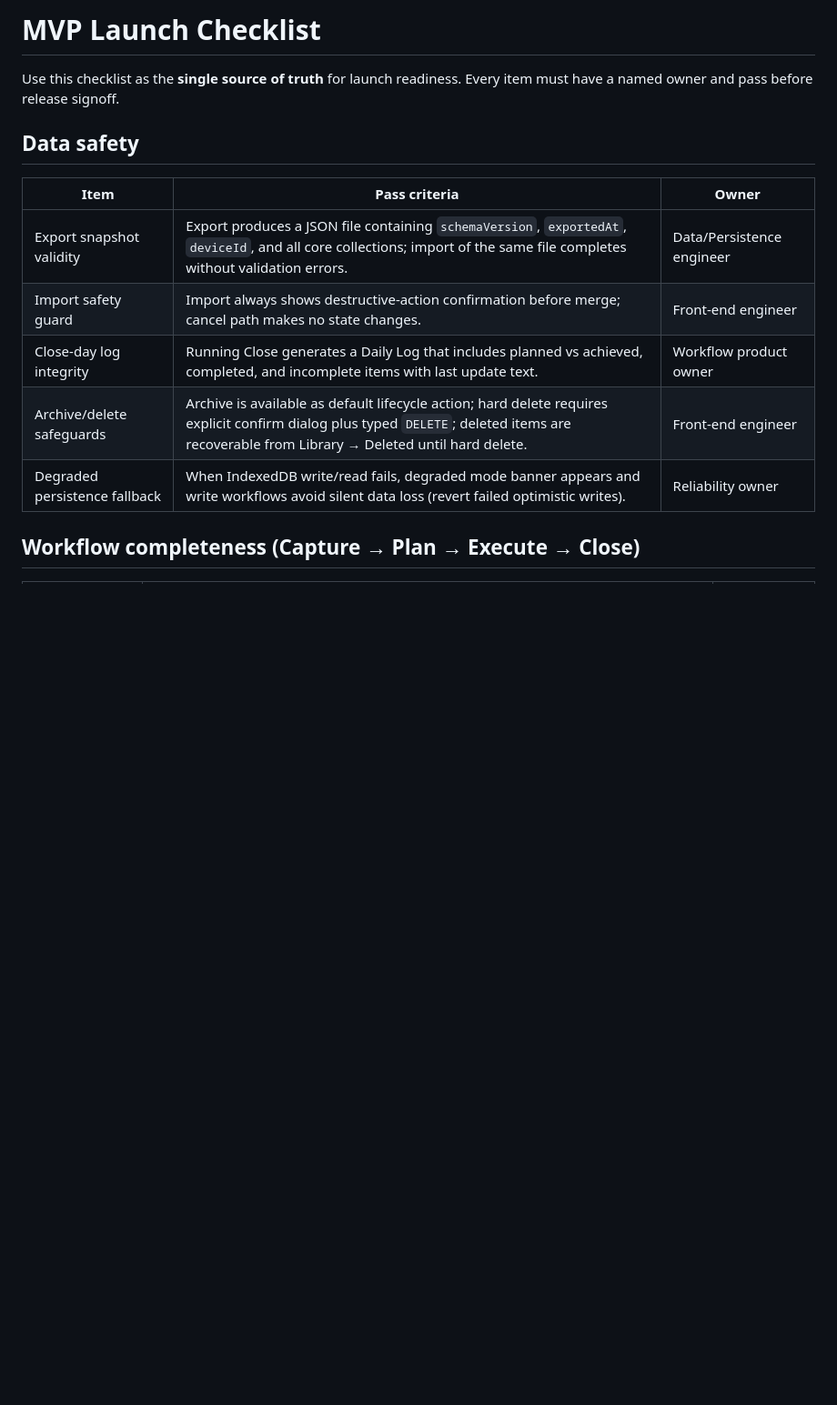
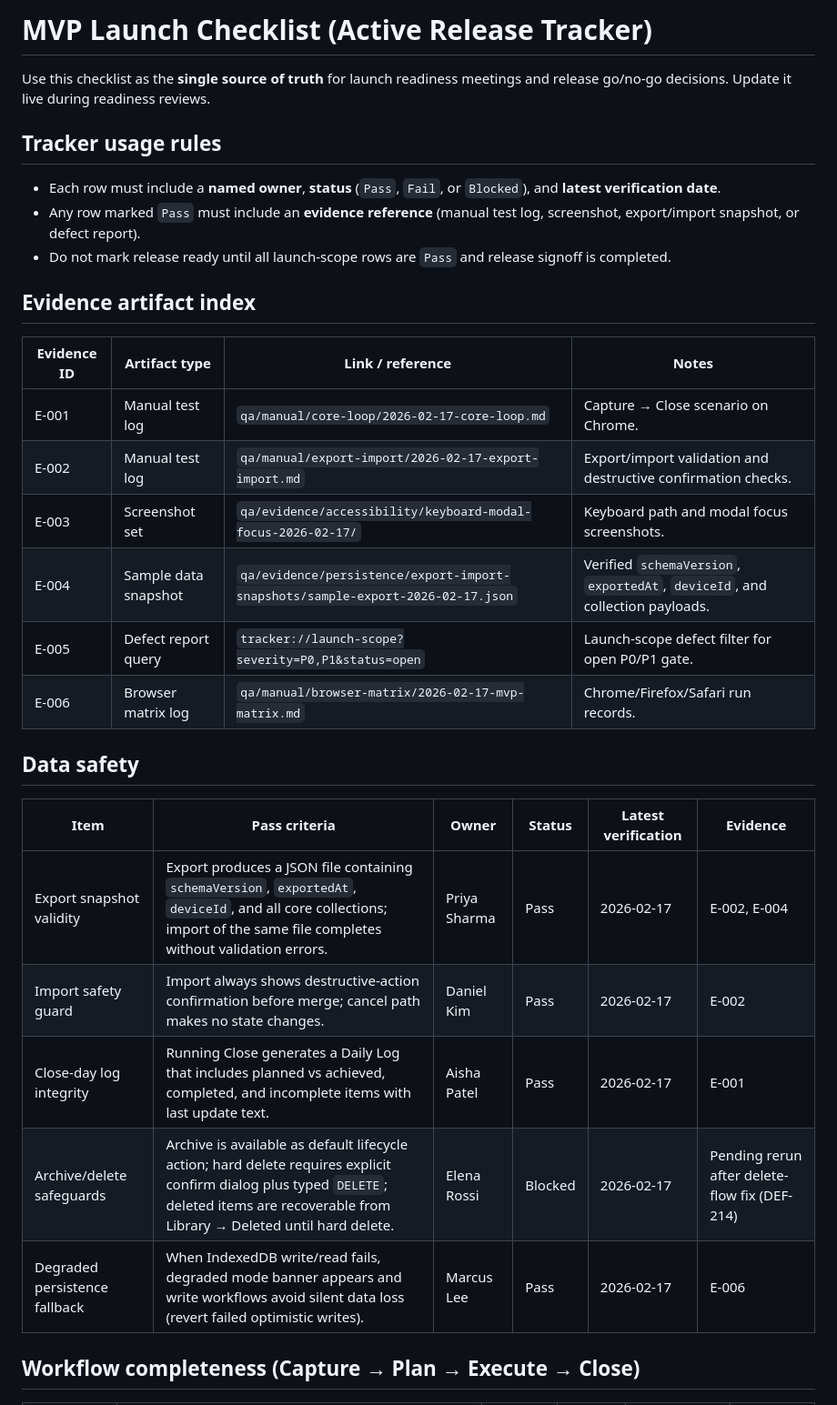
Before and after one commit to TopherTypes/Daily-Ops-Centre, a Markdown page: MVP_LAUNCH_CHECKLIST.md, the part around one of its changes. Shown at 91% size. Drawn GitHub-style; blank space fills up the shorter version.

Commit message:
Convert MVP launch checklist template into active tracker

```diff
--- a/MVP_LAUNCH_CHECKLIST.md
+++ b/MVP_LAUNCH_CHECKLIST.md
@@ -1,16 +1,33 @@
-# MVP Launch Checklist
+# MVP Launch Checklist (Active Release Tracker)
 
-Use this checklist as the **single source of truth** for launch readiness. Every item must have a named owner and pass before release signoff.
+Use this checklist as the **single source of truth** for launch readiness meetings and release go/no-go decisions. Update it live during readiness reviews.
+
+## Tracker usage rules
+
+- Each row must include a **named owner**, **status** (`Pass`, `Fail`, or `Blocked`), and **latest verification date**.
+- Any row marked `Pass` must include an **evidence reference** (manual test log, screenshot, export/import snapshot, or defect report).
+- Do not mark release ready until all launch-scope rows are `Pass` and release signoff is completed.
+
+## Evidence artifact index
+
+| Evidence ID | Artifact type | Link / reference | Notes |
+| --- | --- | --- | --- |
+| E-001 | Manual test log | `qa/manual/core-loop/2026-02-17-core-loop.md` | Capture → Close scenario on Chrome.
+| E-002 | Manual test log | `qa/manual/export-import/2026-02-17-export-import.md` | Export/import validation and destructive confirmation checks.
+| E-003 | Screenshot set | `qa/evidence/accessibility/keyboard-modal-focus-2026-02-17/` | Keyboard path and modal focus screenshots.
+| E-004 | Sample data snapshot | `qa/evidence/persistence/export-import-snapshots/sample-export-2026-02-17.json` | Verified `schemaVersion`, `exportedAt`, `deviceId`, and collection payloads.
+| E-005 | Defect report query | `tracker://launch-scope?severity=P0,P1&status=open` | Launch-scope defect filter for open P0/P1 gate.
+| E-006 | Browser matrix log | `qa/manual/browser-matrix/2026-02-17-mvp-matrix.md` | Chrome/Firefox/Safari run records.
 
 ## Data safety
 
-| Item | Pass criteria | Owner |
-| --- | --- | --- |
-| Export snapshot validity | Export produces a JSON file containing `schemaVersion`, `exportedAt`, `deviceId`, and all core collections; import of the same file completes without validation errors. | Data/Persistence engineer |
-| Import safety guard | Import always shows destructive-action confirmation before merge; cancel path makes no state changes. | Front-end engineer |
-| Close-day log integrity | Running Close generates a Daily Log that includes planned vs achieved, completed, and incomplete items with last update text. | Workflow product owner |
-| Archive/delete safeguards | Archive is available as default lifecycle action; hard delete requires explicit confirm dialog plus typed `DELETE`; deleted items are recoverable from Library → Deleted until hard delete. | Front-end engineer |
-| Degraded persistence fallback | When IndexedDB write/read fails, degraded mode banner appears and write workflows avoid silent data loss (revert failed optimistic writes). | Reliability owner |
+| Item | Pass criteria | Owner | Status | Latest verification | Evidence |
+| --- | --- | --- | --- | --- | --- |
+| Export snapshot validity | Export produces a JSON file containing `schemaVersion`, `exportedAt`, `deviceId`, and all core collections; import of the same file completes without validation errors. | Priya Sharma | Pass | 2026-02-17 | E-002, E-004 |
+| Import safety guard | Import always shows destructive-action confirmation before merge; cancel path makes no state changes. | Daniel Kim | Pass | 2026-02-17 | E-002 |
+| Close-day log integrity | Running Close generates a Daily Log that includes planned vs achieved, completed, and incomplete items with last update text. | Aisha Patel | Pass | 2026-02-17 | E-001 |
+| Archive/delete safeguards | Archive is available as default lifecycle action; hard delete requires explicit confirm dialog plus typed `DELETE`; deleted items are recoverable from Library → Deleted until hard delete. | Elena Rossi | Blocked | 2026-02-17 | Pending rerun after delete-flow fix (DEF-214) |
+| Degraded persistence fallback | When IndexedDB write/read fails, degraded mode banner appears and write workflows avoid silent data loss (revert failed optimistic writes). | Marcus Lee | Pass | 2026-02-17 | E-006 |
 
 ## Workflow completeness (Capture → Plan → Execute → Close)
 
```
Also changed, not shown: other parts of MVP_LAUNCH_CHECKLIST.md (+37 -20 lines).
